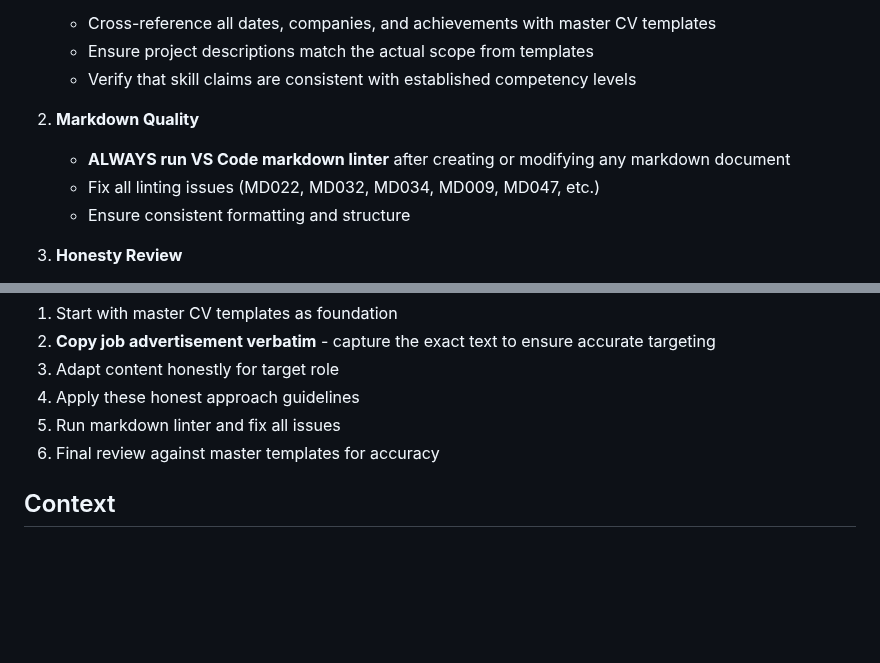
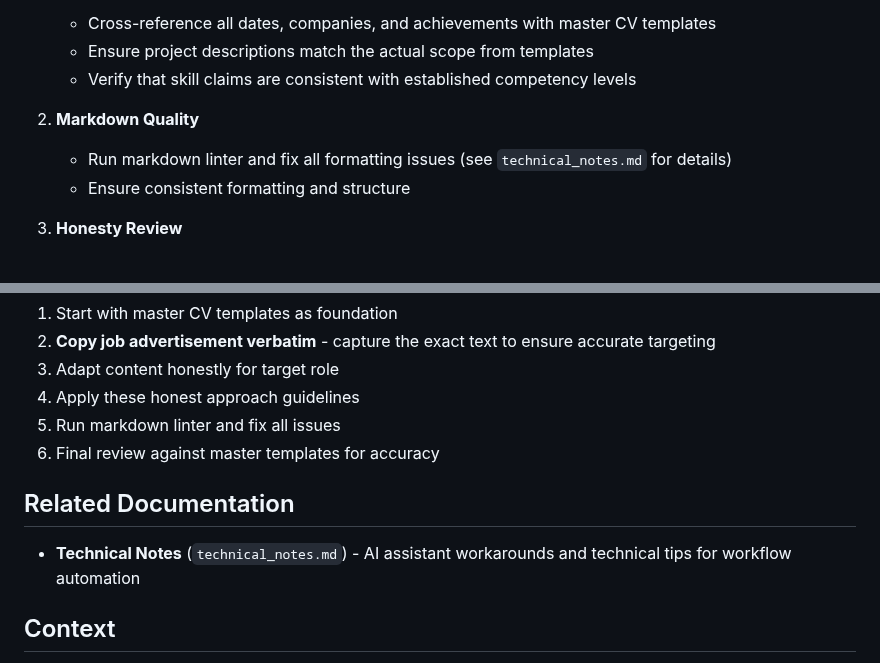
Before and after one commit to mitselek/t88otsing, a Markdown page: honest_cv_guidelines.md, 2 parts joined by grey strips. Rendered like a GitHub page; blank space fills up the shorter version.

Commit message:
Add chronological ordering guideline and refactor markdown quality control
- Added requirement to order all listings by most recent first
- Moved technical markdown linting details to technical_notes.md
- Added cross-reference between guidelines and technical notes
- Improved separation of content standards vs technical implementation

```diff
--- a/honest_cv_guidelines.md
+++ b/honest_cv_guidelines.md
@@ -120,8 +120,7 @@ Before finalizing any application document:
 
 2. **Markdown Quality**
 
-   - **ALWAYS run VS Code markdown linter** after creating or modifying any markdown document
-   - Fix all linting issues (MD022, MD032, MD034, MD009, MD047, etc.)
+   - Run markdown linter and fix all formatting issues (see `technical_notes.md` for details)
    - Ensure consistent formatting and structure
 
 3. **Honesty Review**
@@ -139,6 +138,10 @@ Before finalizing any application document:
 5. Run markdown linter and fix all issues
 6. Final review against master templates for accuracy
 
+## Related Documentation
+
+- **Technical Notes** (`technical_notes.md`) - AI assistant workarounds and technical tips for workflow automation
+
 ## Context
 
 These guidelines were developed while refining CV for Küberväejuhatus Sagedushaldusspetsialist position, after identifying and correcting several instances of unnecessary exaggeration.
```
